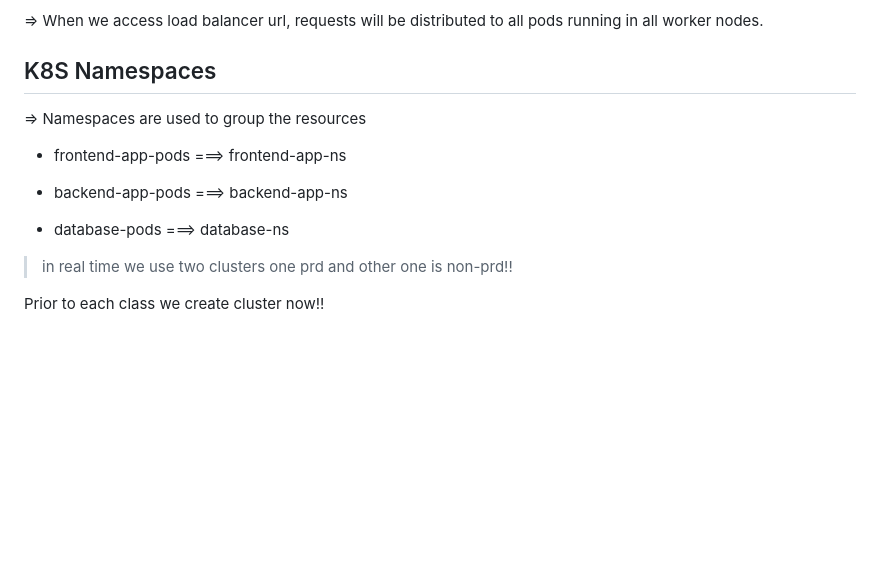
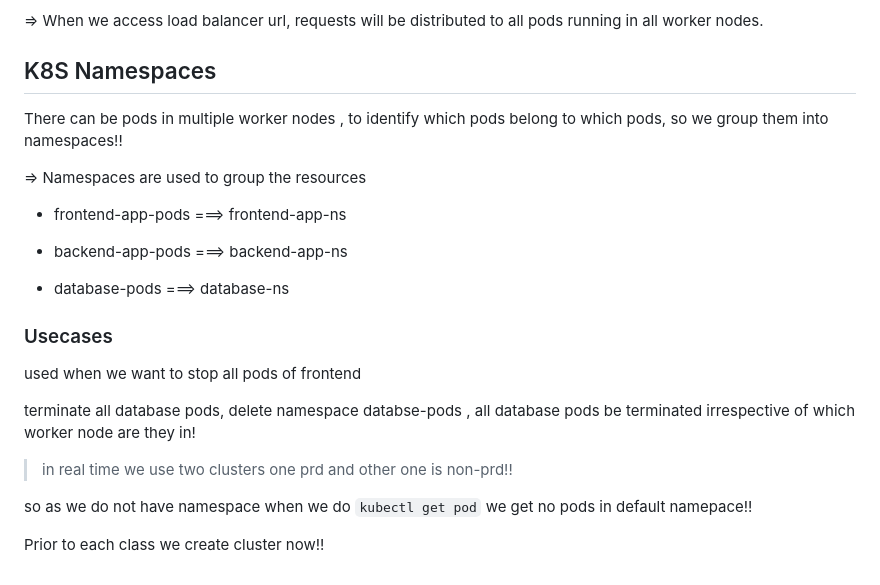
Before and after one commit to mohit2978/Devops, a Markdown page: 009.k8s-2/000notes.md, the part around the change. Drawn GitHub-style; blank space fills up the shorter version.

```diff
--- a/009.k8s-2/000notes.md
+++ b/009.k8s-2/000notes.md
@@ -246,6 +246,7 @@ Suppose we have  DB pods ,we do not want customer to access DB PODS so for that
 => When we access load balancer url, requests will be distributed to all pods running in all worker nodes.
 
 ## K8S Namespaces
+There can be pods in multiple worker nodes , to identify which pods belong to which pods, so we group them into namespaces!!
 
 => Namespaces are used to group the resources
 
@@ -255,6 +256,14 @@ Suppose we have  DB pods ,we do not want customer to access DB PODS so for that
 
 - database-pods ===> database-ns
 
+### Usecases
+
+used when we want to stop all pods of frontend
+
+terminate all database pods, delete namespace databse-pods , all database pods be terminated irrespective of which worker node are they in!
+
 > in real time we use two clusters one prd and other one is non-prd!!
 
+so as we do not have namespace when we do `kubectl get pod` we get no pods in default namepace!!
+
 Prior to each class we create cluster now!!
```
Also changed, not shown: 010.k8s-3/0000notes.md (added, +92 -0 lines), 010.k8s-3/image.png (added).
